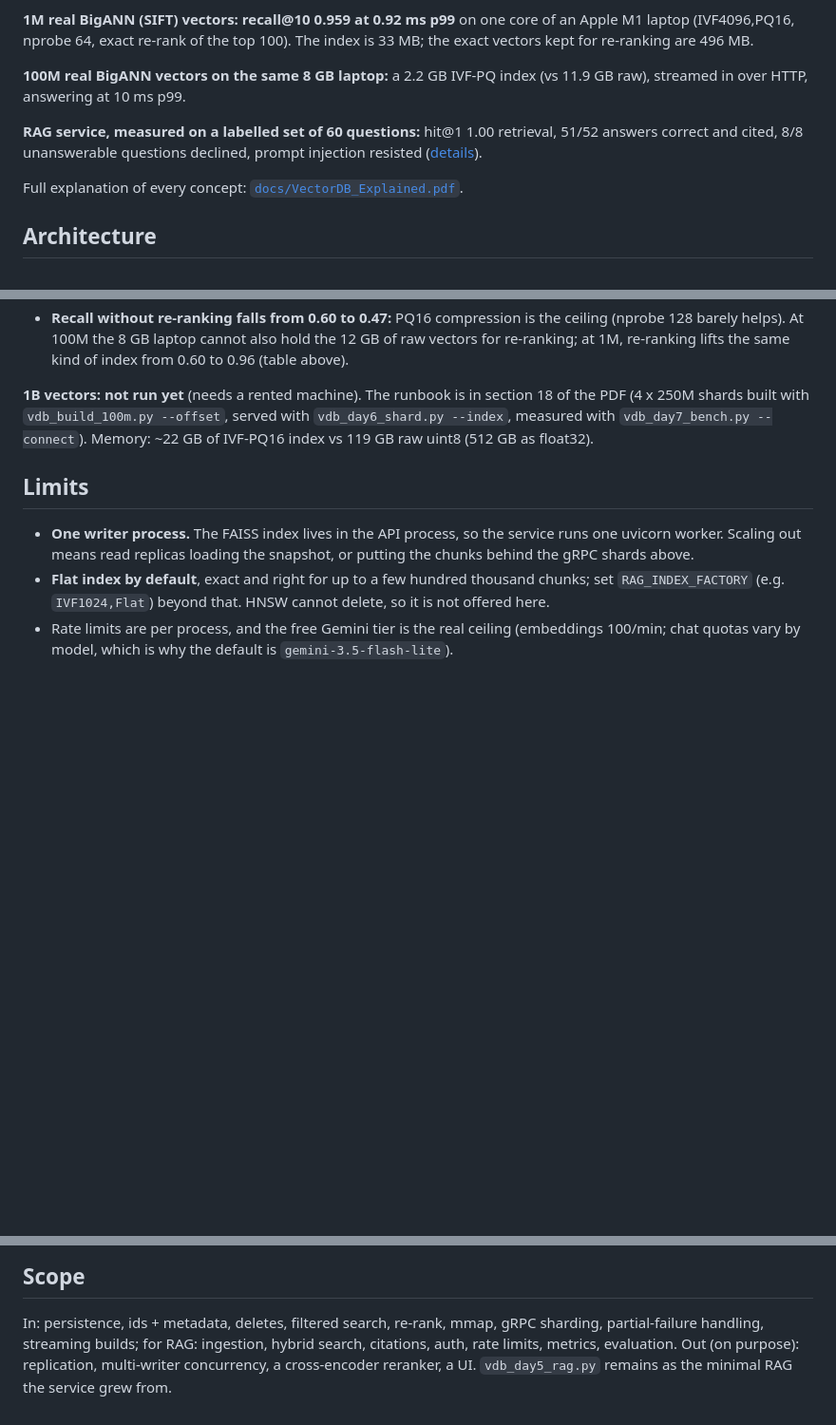
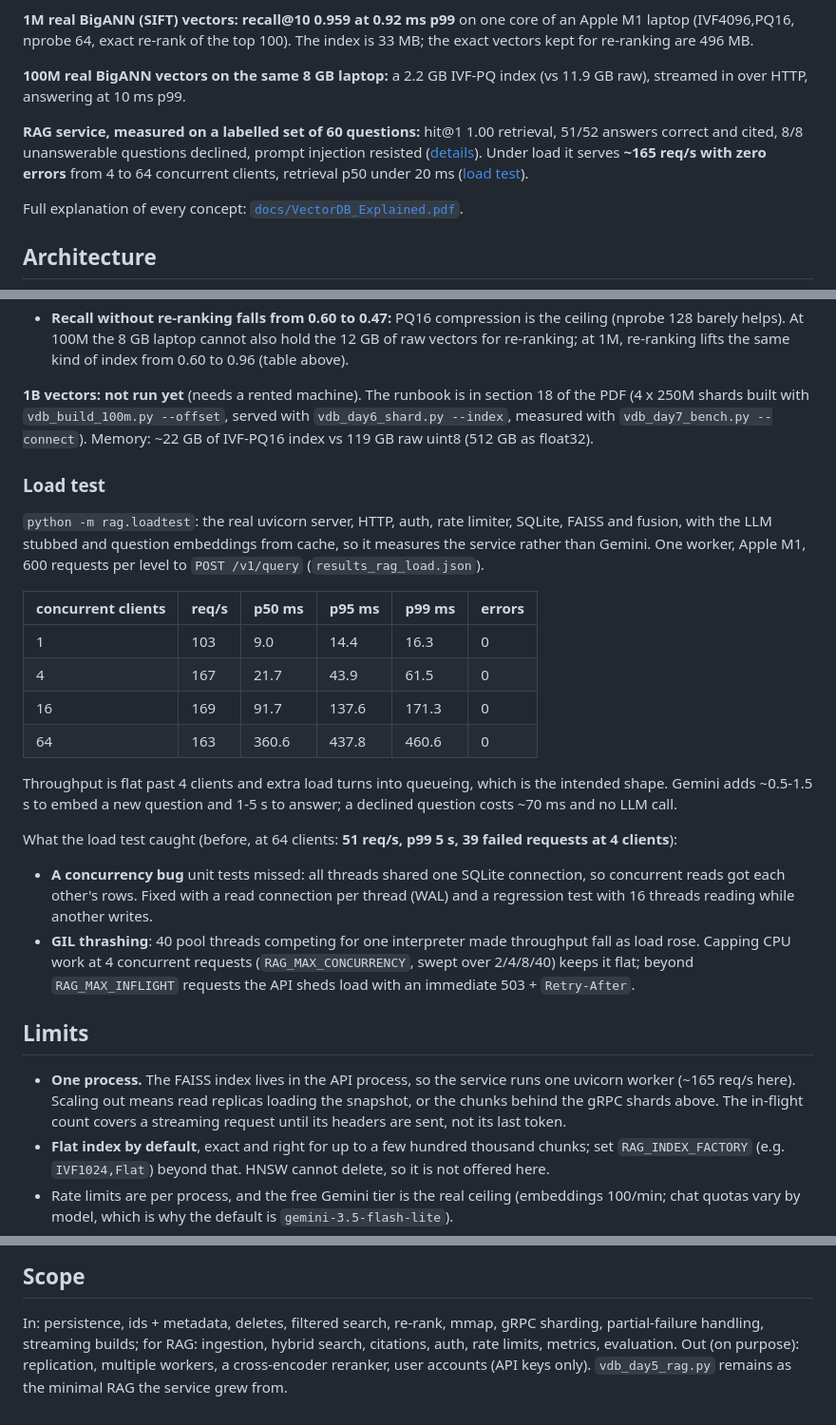
Before and after one commit to Srishti39-sudo/vecdb, a Markdown page: README.md, 3 parts joined by grey strips. Shown at 95% size. Drawn GitHub-style; blank space fills up the shorter version.

```diff
--- a/README.md
+++ b/README.md
@@ -11,7 +11,8 @@ an evaluation suite). Built to work up to 1B vectors on one rented box.
 
 **RAG service, measured on a labelled set of 60 questions:** hit@1 1.00 retrieval, 51/52 answers
 correct and cited, 8/8 unanswerable questions declined, prompt injection resisted
-([details](#rag-service-evaluation)).
+([details](#rag-service-evaluation)). Under load it serves **~165 req/s with zero errors** from 4 to 64
+concurrent clients, retrieval p50 under 20 ms ([load test](#load-test)).
 
 Full explanation of every concept: [`docs/VectorDB_Explained.pdf`](docs/VectorDB_Explained.pdf).
 
@@ -180,10 +187,35 @@ What the curve says:
 measured with `vdb_day7_bench.py --connect`). Memory: ~22 GB of IVF-PQ16 index vs 119 GB raw uint8
 (512 GB as float32).
 
+### Load test
+
+`python -m rag.loadtest`: the real uvicorn server, HTTP, auth, rate limiter, SQLite, FAISS and fusion, with
+the LLM stubbed and question embeddings from cache, so it measures the service rather than Gemini. One
+worker, Apple M1, 600 requests per level to `POST /v1/query` (`results_rag_load.json`).
+
+| concurrent clients | req/s | p50 ms | p95 ms | p99 ms | errors |
+|---|---|---|---|---|---|
+| 1 | 103 | 9.0 | 14.4 | 16.3 | 0 |
+| 4 | 167 | 21.7 | 43.9 | 61.5 | 0 |
+| 16 | 169 | 91.7 | 137.6 | 171.3 | 0 |
+| 64 | 163 | 360.6 | 437.8 | 460.6 | 0 |
+
+Throughput is flat past 4 clients and extra load turns into queueing, which is the intended shape. Gemini adds
+~0.5-1.5 s to embed a new question and 1-5 s to answer; a declined question costs ~70 ms and no LLM call.
+
+What the load test caught (before, at 64 clients: **51 req/s, p99 5 s, 39 failed requests at 4 clients**):
+- **A concurrency bug** unit tests missed: all threads shared one SQLite connection, so concurrent reads
+  got each other's rows. Fixed with a read connection per thread (WAL) and a regression test with 16
+  threads reading while another writes.
+- **GIL thrashing**: 40 pool threads competing for one interpreter made throughput fall as load rose.
+  Capping CPU work at 4 concurrent requests (`RAG_MAX_CONCURRENCY`, swept over 2/4/8/40) keeps it flat;
+  beyond `RAG_MAX_INFLIGHT` requests the API sheds load with an immediate 503 + `Retry-After`.
+
 ## Limits
 
-- **One writer process.** The FAISS index lives in the API process, so the service runs one uvicorn worker.
-  Scaling out means read replicas loading the snapshot, or putting the chunks behind the gRPC shards above.
+- **One process.** The FAISS index lives in the API process, so the service runs one uvicorn worker
+  (~165 req/s here). Scaling out means read replicas loading the snapshot, or the chunks behind the gRPC
+  shards above. The in-flight count covers a streaming request until its headers are sent, not its last token.
 - **Flat index by default**, exact and right for up to a few hundred thousand chunks; set
   `RAG_INDEX_FACTORY` (e.g. `IVF1024,Flat`) beyond that. HNSW cannot delete, so it is not offered here.
 - Rate limits are per process, and the free Gemini tier is the real ceiling (embeddings 100/min; chat
@@ -199,5 +231,5 @@ embeddings, a first RAG, temperature/top-p sampling, approximate search, LSH and
 
 In: persistence, ids + metadata, deletes, filtered search, re-rank, mmap, gRPC sharding, partial-failure
 handling, streaming builds; for RAG: ingestion, hybrid search, citations, auth, rate limits, metrics, evaluation.
-Out (on purpose): replication, multi-writer concurrency, a cross-encoder reranker, a UI.
+Out (on purpose): replication, multiple workers, a cross-encoder reranker, user accounts (API keys only).
 `vdb_day5_rag.py` remains as the minimal RAG the service grew from.
```
Also changed, not shown: other parts of README.md (+12 -6 lines), docs/rag_ui.png (added), 8 other files.
